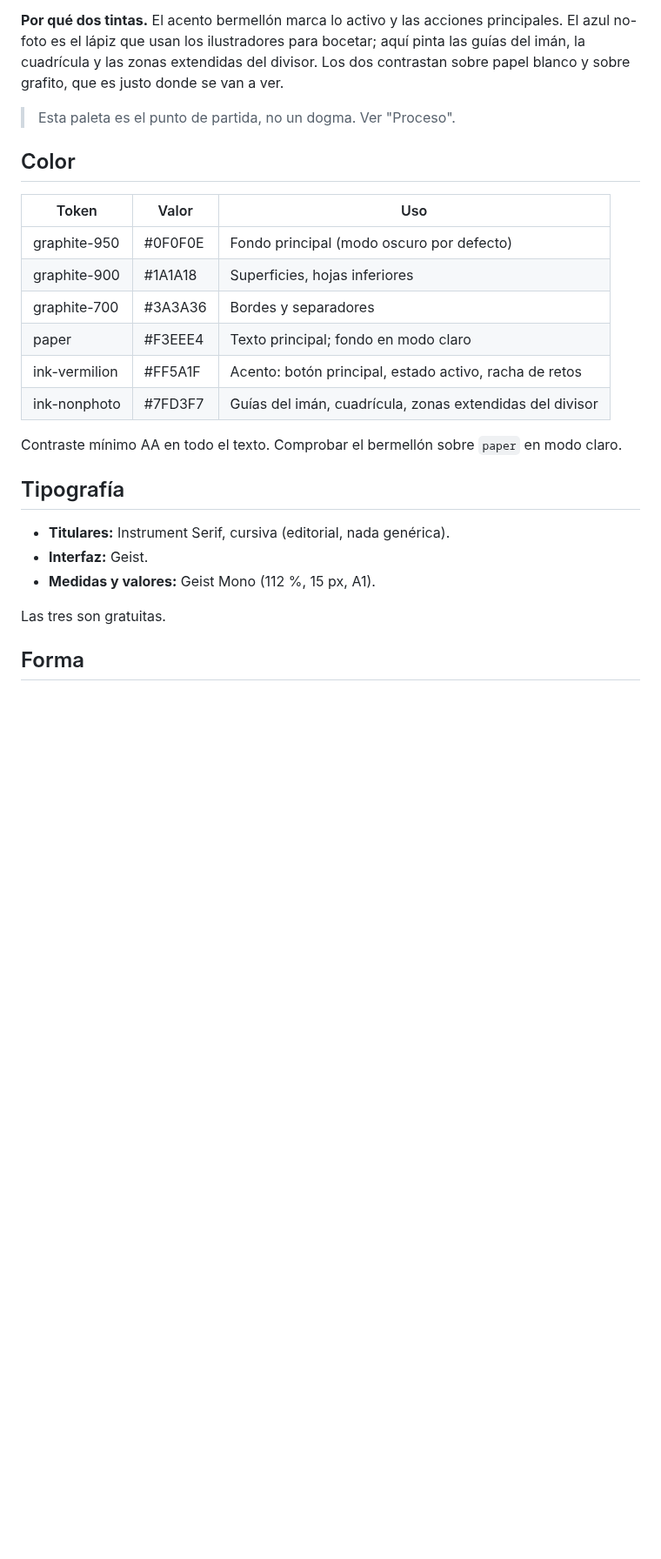
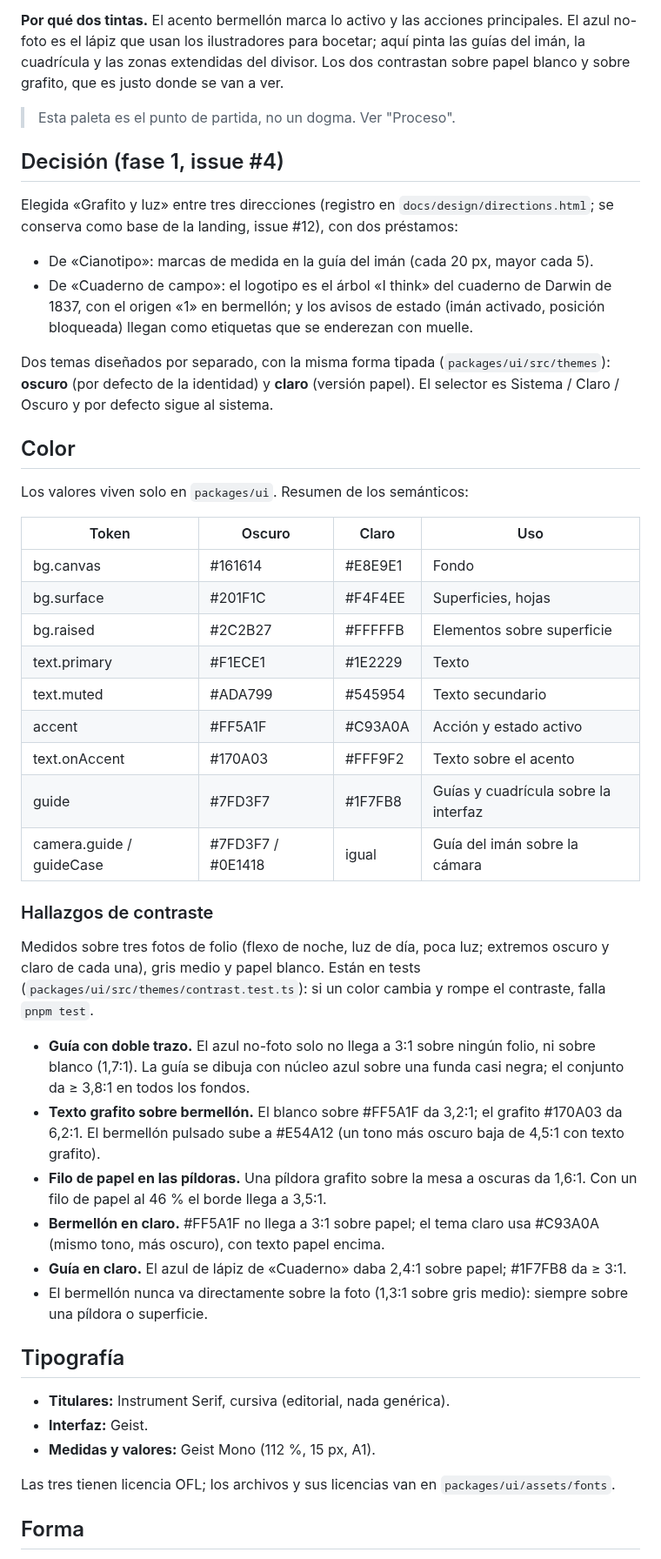
Before and after one commit to mkcodev/ar-darwin, a Markdown page: docs/DESIGN.md, the part around the change. Shown at 87% size. Drawn GitHub-style; blank space fills up the shorter version.

Commit message:
docs: record design decision and contrast findings

```diff
--- a/docs/DESIGN.md
+++ b/docs/DESIGN.md
@@ -10,18 +10,41 @@ La app se siente como un cuaderno de dibujo de noche: fondo grafito, texto color
 
 > Esta paleta es el punto de partida, no un dogma. Ver "Proceso".
 
+## Decisión (fase 1, issue #4)
+
+Elegida «Grafito y luz» entre tres direcciones (registro en `docs/design/directions.html`; se conserva como base de la landing, issue #12), con dos préstamos:
+
+- De «Cianotipo»: marcas de medida en la guía del imán (cada 20 px, mayor cada 5).
+- De «Cuaderno de campo»: el logotipo es el árbol «I think» del cuaderno de Darwin de 1837, con el origen «1» en bermellón; y los avisos de estado (imán activado, posición bloqueada) llegan como etiquetas que se enderezan con muelle.
+
+Dos temas diseñados por separado, con la misma forma tipada (`packages/ui/src/themes`): **oscuro** (por defecto de la identidad) y **claro** (versión papel). El selector es Sistema / Claro / Oscuro y por defecto sigue al sistema.
+
 ## Color
 
-| Token | Valor | Uso |
-| --- | --- | --- |
-| graphite-950 | #0F0F0E | Fondo principal (modo oscuro por defecto) |
-| graphite-900 | #1A1A18 | Superficies, hojas inferiores |
-| graphite-700 | #3A3A36 | Bordes y separadores |
-| paper | #F3EEE4 | Texto principal; fondo en modo claro |
-| ink-vermilion | #FF5A1F | Acento: botón principal, estado activo, racha de retos |
-| ink-nonphoto | #7FD3F7 | Guías del imán, cuadrícula, zonas extendidas del divisor |
+Los valores viven solo en `packages/ui`. Resumen de los semánticos:
 
-Contraste mínimo AA en todo el texto. Comprobar el bermellón sobre `paper` en modo claro.
+| Token | Oscuro | Claro | Uso |
+| --- | --- | --- | --- |
+| bg.canvas | #161614 | #E8E9E1 | Fondo |
+| bg.surface | #201F1C | #F4F4EE | Superficies, hojas |
+| bg.raised | #2C2B27 | #FFFFFB | Elementos sobre superficie |
+| text.primary | #F1ECE1 | #1E2229 | Texto |
+| text.muted | #ADA799 | #545954 | Texto secundario |
+| accent | #FF5A1F | #C93A0A | Acción y estado activo |
+| text.onAccent | #170A03 | #FFF9F2 | Texto sobre el acento |
+| guide | #7FD3F7 | #1F7FB8 | Guías y cuadrícula sobre la interfaz |
+| camera.guide / guideCase | #7FD3F7 / #0E1418 | igual | Guía del imán sobre la cámara |
+
+### Hallazgos de contraste
+
+Medidos sobre tres fotos de folio (flexo de noche, luz de día, poca luz; extremos oscuro y claro de cada una), gris medio y papel blanco. Están en tests (`packages/ui/src/themes/contrast.test.ts`): si un color cambia y rompe el contraste, falla `pnpm test`.
+
+- **Guía con doble trazo.** El azul no-foto solo no llega a 3:1 sobre ningún folio, ni sobre blanco (1,7:1). La guía se dibuja con núcleo azul sobre una funda casi negra; el conjunto da ≥ 3,8:1 en todos los fondos.
+- **Texto grafito sobre bermellón.** El blanco sobre #FF5A1F da 3,2:1; el grafito #170A03 da 6,2:1. El bermellón pulsado sube a #E54A12 (un tono más oscuro baja de 4,5:1 con texto grafito).
+- **Filo de papel en las píldoras.** Una píldora grafito sobre la mesa a oscuras da 1,6:1. Con un filo de papel al 46 % el borde llega a 3,5:1.
+- **Bermellón en claro.** #FF5A1F no llega a 3:1 sobre papel; el tema claro usa #C93A0A (mismo tono, más oscuro), con texto papel encima.
+- **Guía en claro.** El azul de lápiz de «Cuaderno» daba 2,4:1 sobre papel; #1F7FB8 da ≥ 3:1.
+- El bermellón nunca va directamente sobre la foto (1,3:1 sobre gris medio): siempre sobre una píldora o superficie.
 
 ## Tipografía
 
@@ -29,7 +52,7 @@ Contraste mínimo AA en todo el texto. Comprobar el bermellón sobre `paper` en
 - **Interfaz:** Geist.
 - **Medidas y valores:** Geist Mono (112 %, 15 px, A1).
 
-Las tres son gratuitas.
+Las tres tienen licencia OFL; los archivos y sus licencias van en `packages/ui/assets/fonts`.
 
 ## Forma
 
```
